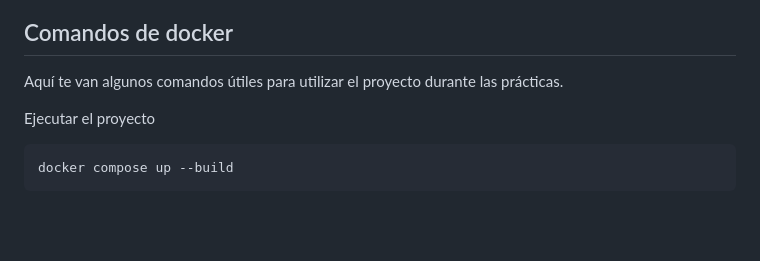
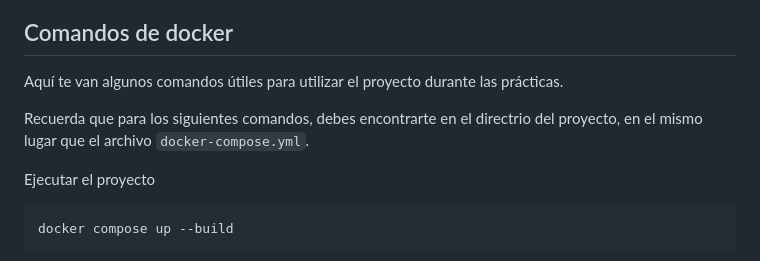
Before and after one commit to platzi/curso-owasp-top-10, a Markdown page: README.md, the part around the change. Drawn GitHub-style; blank space fills up the shorter version.

````diff
--- a/README.md
+++ b/README.md
@@ -117,6 +117,8 @@ git checkout solved
 ## Comandos de docker
 Aquí te van algunos comandos útiles para utilizar el proyecto durante las prácticas.
 
+Recuerda que para los siguientes comandos, debes encontrarte en el directrio del proyecto, en el mismo lugar que el archivo `docker-compose.yml`.
+
 Ejecutar el proyecto
 ```sh
 docker compose up --build
````
